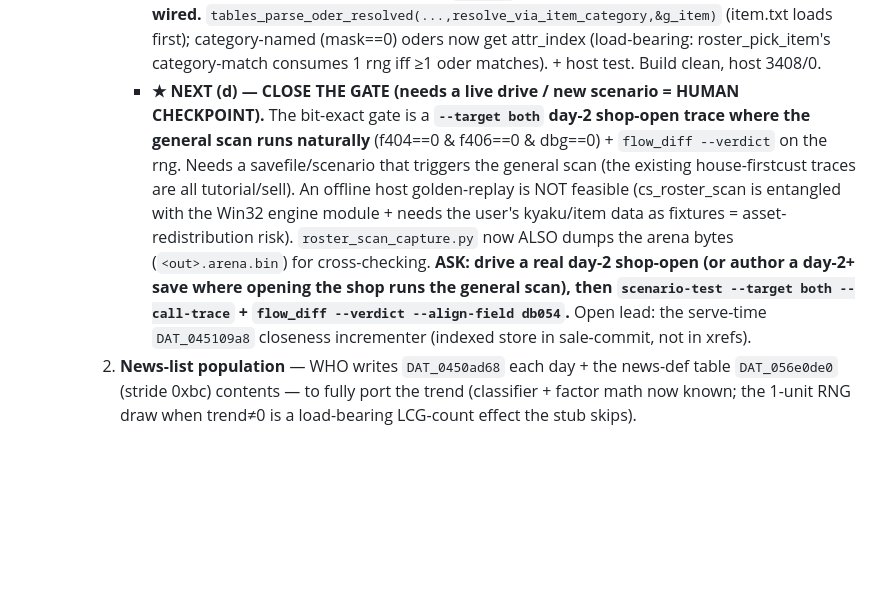
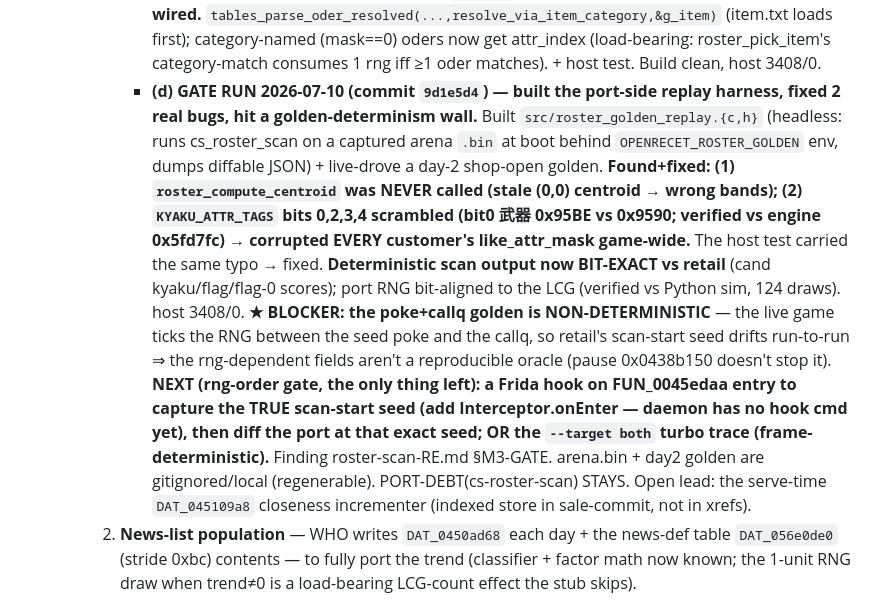
Before and after one commit to Francesco149/openrecet, a Markdown page: docs/FRONT.md, the part around the change. GitHub-like rendering; blank space fills up the shorter version.

```diff
--- a/docs/FRONT.md
+++ b/docs/FRONT.md
@@ -69,15 +69,21 @@
          `tables_parse_oder_resolved(...,resolve_via_item_category,&g_item)` (item.txt loads first); category-named
          (mask==0) oders now get attr_index (load-bearing: roster_pick_item's category-match consumes 1 rng iff
          ≥1 oder matches). + host test. Build clean, host 3408/0.
-       - **★ NEXT (d) — CLOSE THE GATE (needs a live drive / new scenario = HUMAN CHECKPOINT).** The bit-exact
-         gate is a **`--target both` day-2 shop-open trace where the general scan runs naturally** (f404==0 &
-         f406==0 & dbg==0) + `flow_diff --verdict` on the rng. Needs a savefile/scenario that triggers the
-         general scan (the existing house-firstcust traces are all tutorial/sell). An offline host golden-replay
-         is NOT feasible (cs_roster_scan is entangled with the Win32 engine module + needs the user's kyaku/item
-         data as fixtures = asset-redistribution risk). `roster_scan_capture.py` now ALSO dumps the arena bytes
-         (`<out>.arena.bin`) for cross-checking. **ASK: drive a real day-2 shop-open (or author a day-2+ save
-         where opening the shop runs the general scan), then `scenario-test --target both --call-trace` +
-         `flow_diff --verdict --align-field db054`.**
+       - **(d) GATE RUN 2026-07-10 (commit `9d1e5d4`) — built the port-side replay harness, fixed 2 real bugs,
+         hit a golden-determinism wall.** Built `src/roster_golden_replay.{c,h}` (headless: runs cs_roster_scan
+         on a captured arena `.bin` at boot behind `OPENRECET_ROSTER_GOLDEN` env, dumps diffable JSON) +
+         live-drove a day-2 shop-open golden. **Found+fixed: (1) `roster_compute_centroid` was NEVER called
+         (stale (0,0) centroid → wrong bands); (2) `KYAKU_ATTR_TAGS` bits 0,2,3,4 scrambled (bit0 武器 0x95BE
+         vs 0x9590; verified vs engine 0x5fd7fc) → corrupted EVERY customer's like_attr_mask game-wide.** The
+         host test carried the same typo → fixed. **Deterministic scan output now BIT-EXACT vs retail** (cand
+         kyaku/flag/flag-0 scores); port RNG bit-aligned to the LCG (verified vs Python sim, 124 draws).
+         host 3408/0. **★ BLOCKER: the poke+callq golden is NON-DETERMINISTIC** — the live game ticks the RNG
+         between the seed poke and the callq, so retail's scan-start seed drifts run-to-run ⇒ the rng-dependent
+         fields aren't a reproducible oracle (pause 0x0438b150 doesn't stop it). **NEXT (rng-order gate, the
+         only thing left): a Frida hook on FUN_0045edaa entry to capture the TRUE scan-start seed (add
+         Interceptor.onEnter — daemon has no hook cmd yet), then diff the port at that exact seed; OR the
+         `--target both` turbo trace (frame-deterministic).** Finding roster-scan-RE.md §M3-GATE. arena.bin +
+         day2 golden are gitignored/local (regenerable). PORT-DEBT(cs-roster-scan) STAYS.
        Open lead: the serve-time `DAT_045109a8` closeness incrementer (indexed store in sale-commit, not in xrefs).
     2. **News-list population** — WHO writes `DAT_0450ad68` each day + the news-def table `DAT_056e0de0`
        (stride 0xbc) contents — to fully port the trend (classifier + factor math now known; the 1-unit RNG
```
Also changed, not shown: docs/STATUS.md (+15 -9 lines), docs/findings/roster-scan-RE.md (+48 -0 lines).
